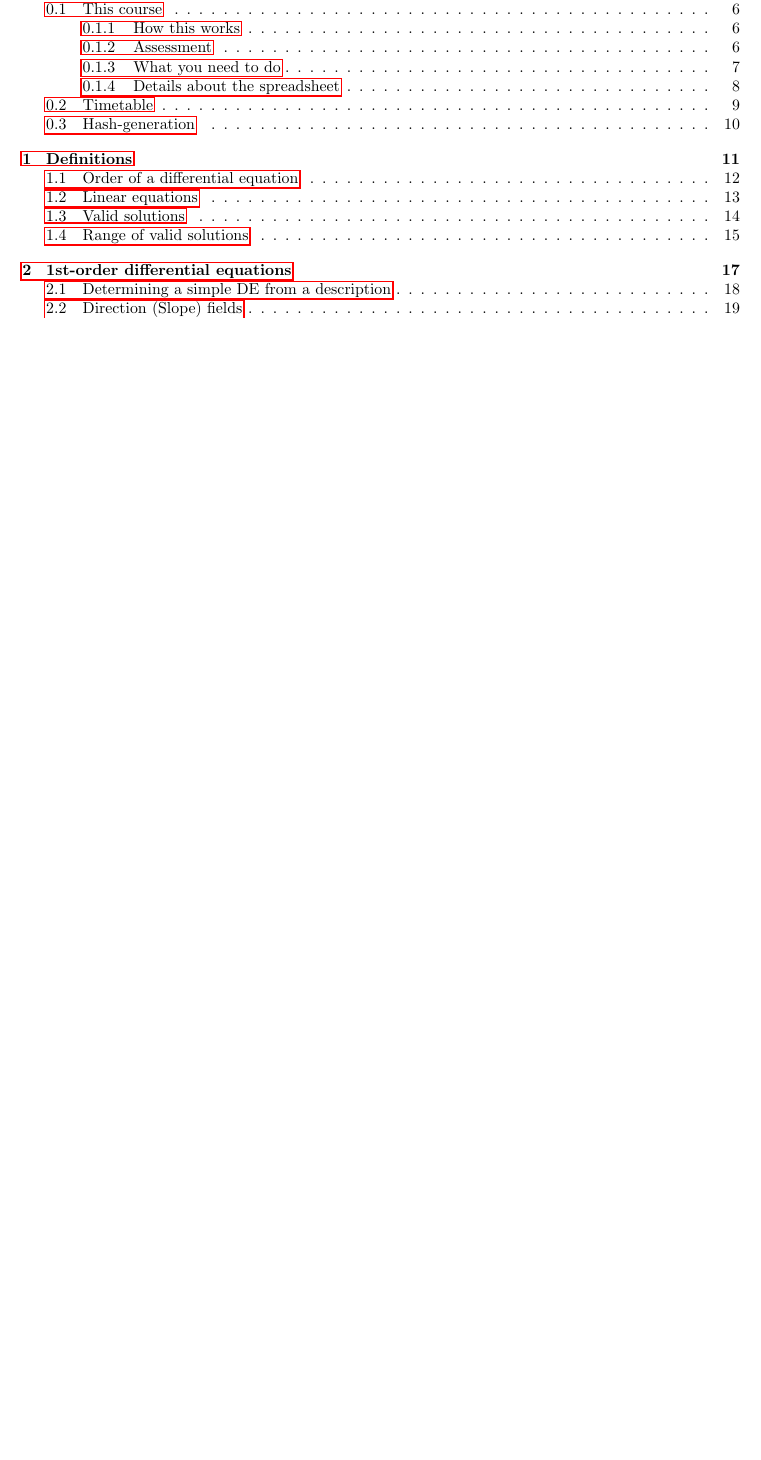
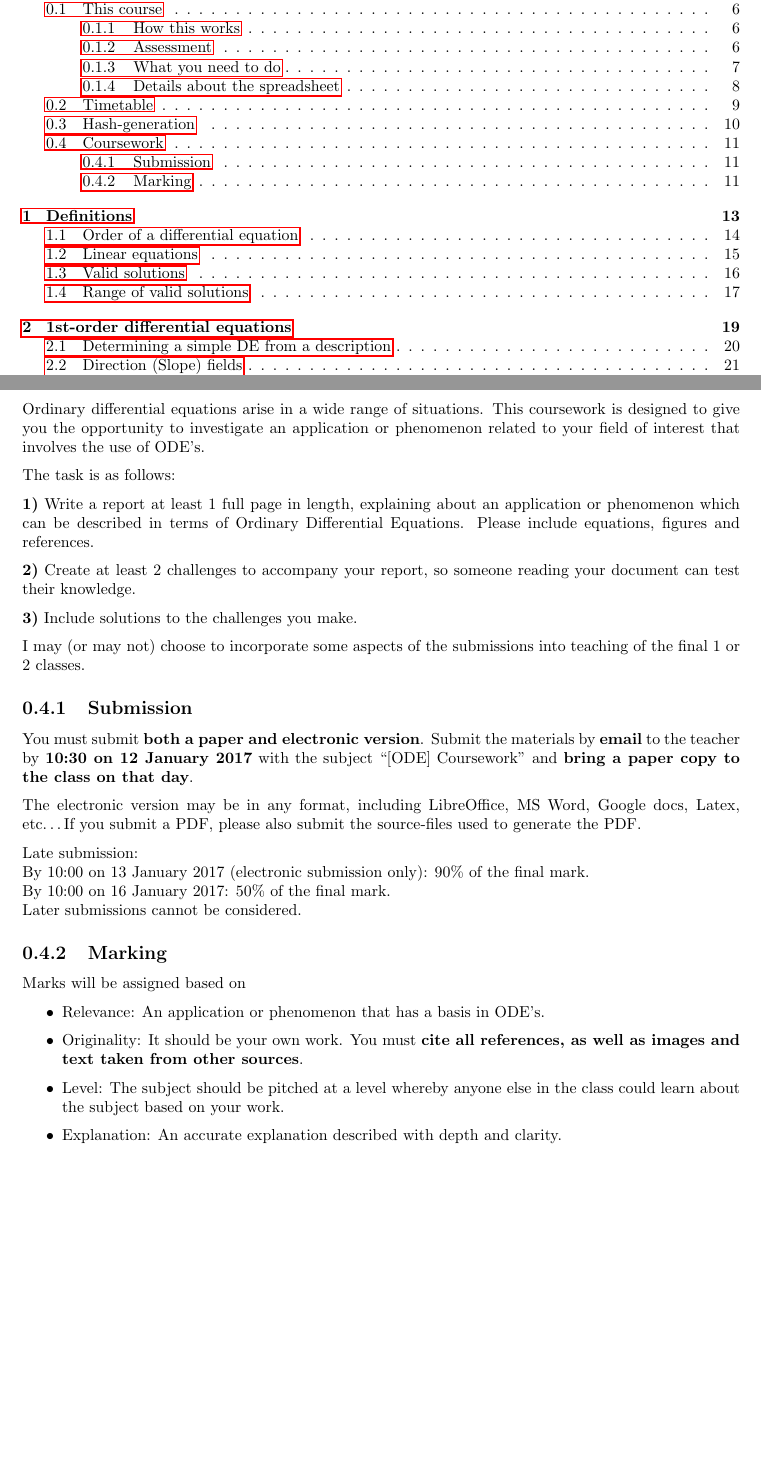
Before and after one commit to NanoScaleDesign/OrdinaryDifferentialEquations, a LaTeX thesis (ode.tex, which reads coursework.tex): part of page 3 of 61 before the commit and two parts of pages 3 and 11 of 63 after it, the two joined at a grey line, cut so that both start at the same text, the shorter picture padded with empty space. Compiled offline with pdfLaTeX.

Commit message:
Add coursework.

```diff
--- /dev/null
+++ b/coursework.tex
@@ -0,0 +1,32 @@
+\newpage
+\section{Coursework}
+Ordinary differential equations arise in a wide range of situations. This coursework is designed to give you the opportunity to investigate an application or phenomenon related to your field of interest that involves the use of ODE's.
+
+The task is as follows:
+
+\textbf{1)} Write a report at least 1 full page in length, explaining about an application or phenomenon which can be described in terms of Ordinary Differential Equations. Please include equations, figures and references.
+
+\textbf{2)} Create at least 2 challenges to accompany your report, so someone reading your document can test their knowledge.
+
+\textbf{3)} Include solutions to the challenges you make.
+
+I may (or may not) choose to incorporate some aspects of the submissions into teaching of the final 1 or 2 classes.
+
+\subsection{Submission}
+You must submit \textbf{both a paper and electronic version}. Submit the materials by \textbf{email} to the teacher by \textbf{10:30 on 12 January 2017} with the subject ``[ODE] Coursework'' and \textbf{bring a paper copy to the class on that day}.
+
+The electronic version may be in any format, including LibreOffice, MS Word, Google docs, Latex, etc\ldots If you submit a PDF, please also submit the source-files used to generate the PDF.
+
+Late submission:\\
+By 10:00 on 13 January 2017 (electronic submission only): 90\% of the final mark.\\
+By 10:00 on 16 January 2017: 50\% of the final mark.\\
+Later submissions cannot be considered.
+
+\subsection{Marking}
+Marks will be assigned based on
+\begin{itemize}
+    \item Relevance: An application or phenomenon that has a basis in ODE's.
+    \item Originality: It should be your own work. You must \textbf{cite all references, as well as images and text taken from other sources}.
+    \item Level: The subject should be pitched at a level whereby anyone else in the class could learn about the subject based on your work.
+    \item Explanation: An accurate explanation described with depth and clarity.
+\end{itemize}
```
Also changed, not shown: ode.tex (+1 -0 lines), timetable.tex (+2 -2 lines), ode.pdf.
